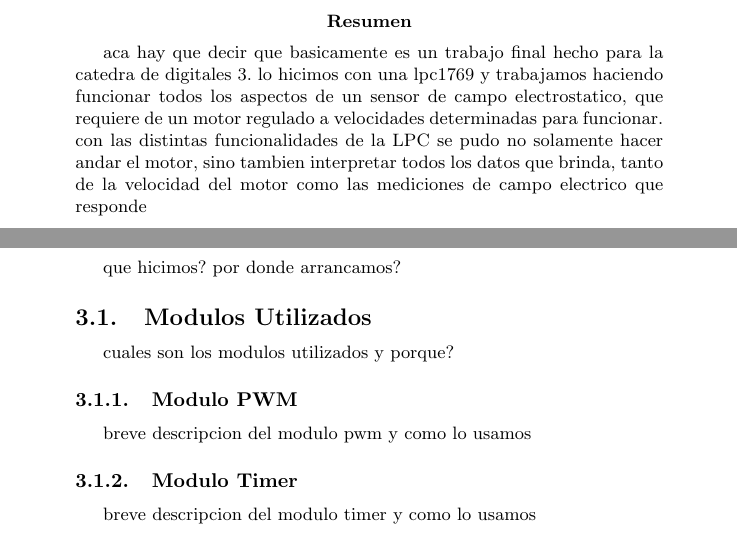
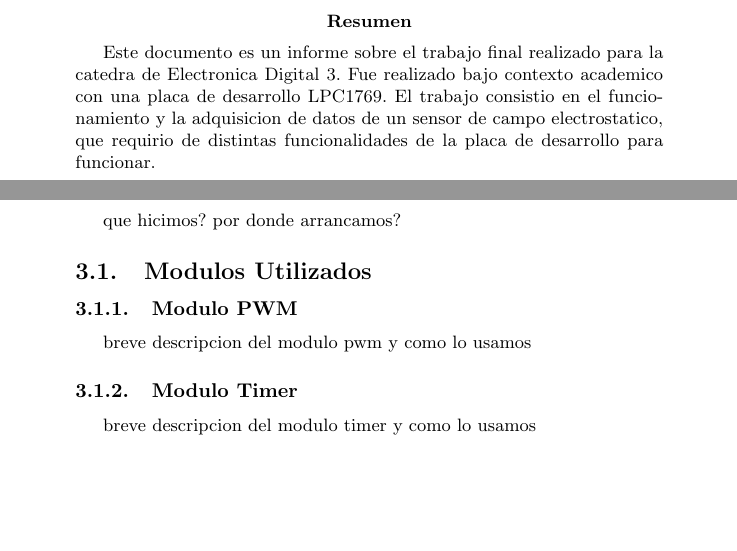
Before and after one commit to LuchoManto/Tp_FinalNuevo, a LaTeX document (INFORME/INFORME TP_FINAL.tex): two parts of pages 2 and 5 of 6, joined at a grey line, cut so that both start at the same text, the shorter picture padded with empty space. Compiled offline with pdfLaTeX.

Commit message:
Agregue resume

```diff
--- a/INFORME/INFORME TP_FINAL.tex
+++ b/INFORME/INFORME TP_FINAL.tex
@@ -70,7 +70,8 @@
 
 \thispagestyle{empty}
 %resumen
-\abstract{aca hay que decir que basicamente es un trabajo final hecho para la catedra de digitales 3. lo hicimos con una lpc1769 y trabajamos haciendo funcionar todos los aspectos de un sensor de campo electrostatico, que requiere de un motor regulado a velocidades determinadas para funcionar. con las distintas funcionalidades de la LPC se pudo no solamente hacer andar el motor, sino tambien interpretar todos los datos que brinda, tanto de la velocidad del motor como las mediciones de campo electrico que responde}
+%aca hay que decir que basicamente es un trabajo final hecho para la catedra de digitales 3. lo hicimos con una lpc1769 y trabajamos haciendo funcionar todos los aspectos de un sensor de campo electrostatico, que requiere de un motor regulado a velocidades determinadas para funcionar. con las distintas funcionalidades de la LPC se pudo no solamente hacer andar el motor, sino tambien interpretar todos los datos que brinda, tanto de la velocidad del motor como las mediciones de campo electrico que responde
+\abstract{Este documento es un informe sobre el trabajo final realizado para la catedra de Electronica Digital 3. Fue realizado bajo contexto academico con una placa de desarrollo LPC1769. El trabajo consistio en el funcionamiento y la adquisicion de datos de un sensor de campo electrostatico, que requirio de distintas funcionalidades de la placa de desarrollo para funcionar.}
 
 %salto de página
 \thispagestyle{empty}
@@ -146,7 +147,7 @@ que hicimos? por donde arrancamos?
 \subsection{Modulos Utilizados} % (fold)
 \label{sub:modulos_utilizados}
 
-cuales son los modulos utilizados y porque?
+% cuales son los modulos utilizados y porque?
 
 \subsubsection{Modulo PWM} % (fold)
 \label{ssub:modulo_pwm}
```
